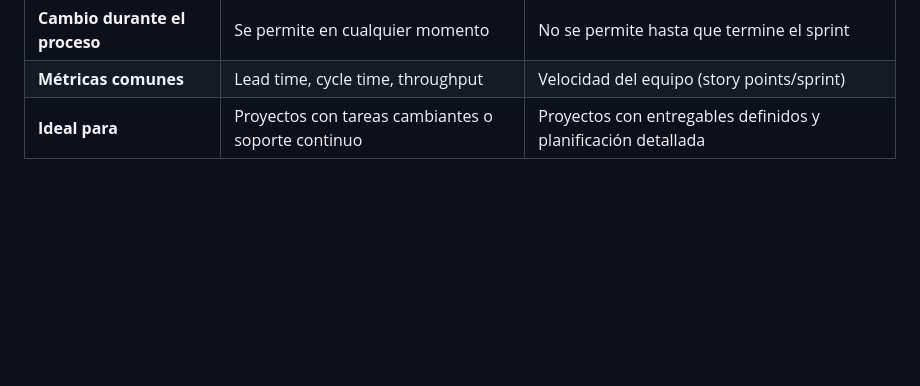
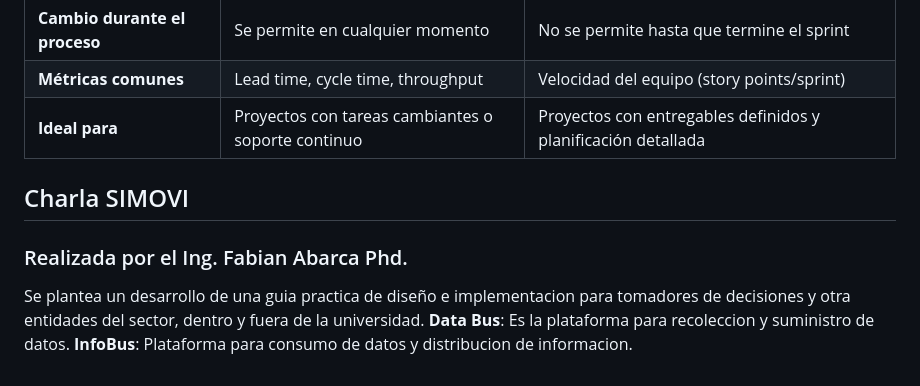
Before and after one commit to santiagoherra/IE0417, a Markdown page: Semanas/Semana3/README.md, the part around the change. Rendered like a GitHub page; blank space fills up the shorter version.

Commit message:
Update README.md, charla del SIMOVI

```diff
--- a/Semanas/Semana3/README.md
+++ b/Semanas/Semana3/README.md
@@ -86,3 +86,9 @@ Etapa más larga del ciclo de vida.
 | **Cambio durante el proceso** | Se permite en cualquier momento       | No se permite hasta que termine el sprint  |
 | **Métricas comunes**   | Lead time, cycle time, throughput        | Velocidad del equipo (story points/sprint) |
 | **Ideal para**         | Proyectos con tareas cambiantes o soporte continuo | Proyectos con entregables definidos y planificación detallada |
+
+## Charla SIMOVI
+### Realizada por el Ing. Fabian Abarca Phd.
+Se plantea un desarrollo de una guia practica de diseño e implementacion para tomadores de decisiones y otra entidades del sector, dentro y fuera de la universidad.
+**Data Bus**: Es la plataforma para recoleccion y suministro de datos.
+**InfoBus**: Plataforma para consumo de datos y distribucion de informacion.
```
